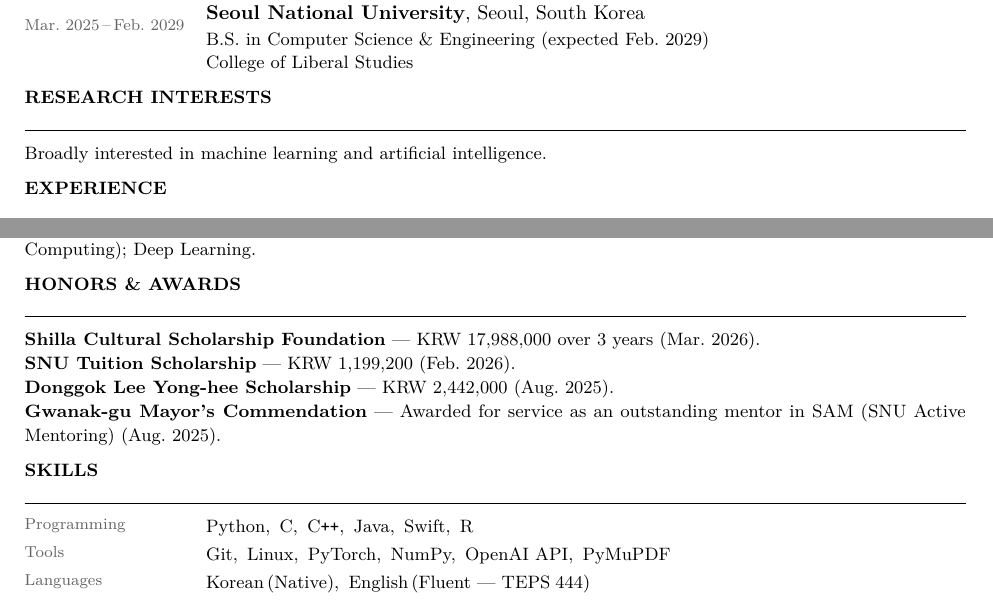
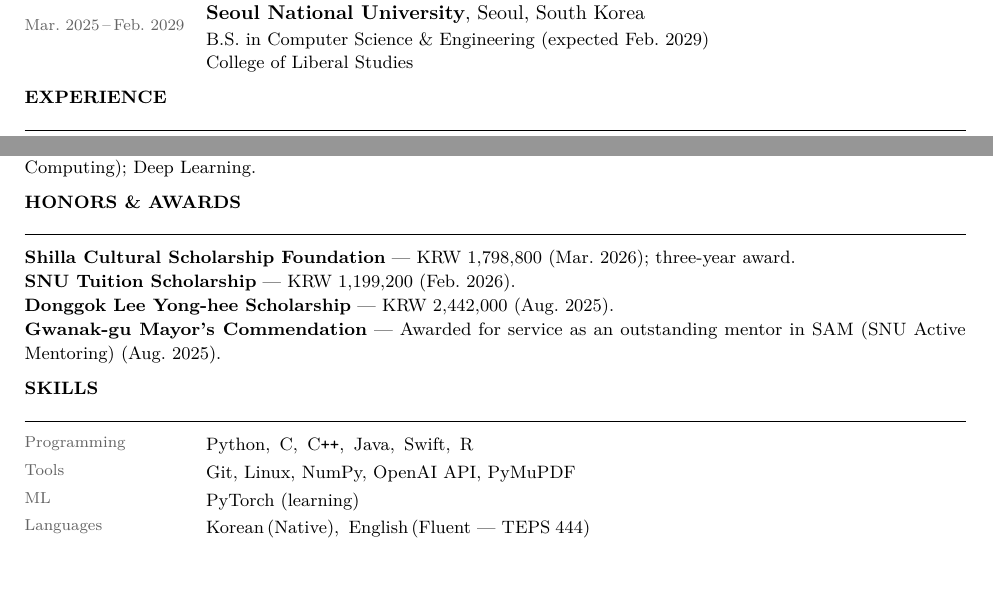
Before and after one commit to saturdayynightlive/saturdayynightlive.github.io, a LaTeX CV (Hwan_Ji_CV.tex): two parts of pages 1 and 2 of 2, joined at a grey line, cut so that both start at the same text, the shorter picture padded with empty space. Compiled offline with pdfLaTeX.

Commit message:
Refine CV scholarship and skills details

```diff
--- a/Hwan_Ji_CV.tex
+++ b/Hwan_Ji_CV.tex
@@ -56,8 +56,8 @@
 % ── Inline skill row ────────────────────────────────────────
 \newcommand{\skillrow}[2]{%
   \noindent
-  \begin{tabular}[t]{@{}p{\datecol}@{\hspace{0.3cm}}p{\maincol}@{}}
-    {\raisebox{1.5pt}{\footnotesize\color{muted}\strut #1}} & {\small\strut #2}
+    \begin{tabular}[t]{@{}p{\datecol}@{\hspace{0.3cm}}p{\maincol}@{}}
+    {\raisebox{1.5pt}{\footnotesize\color{muted}\strut #1}} & {\small\raggedright\strut #2}
   \end{tabular}\par\vspace{0.2em}%
 }
 
@@ -88,11 +88,6 @@
   {\small B.S.\ in Computer Science \& Engineering (expected Feb.~2029)}\\
   {\small College of Liberal Studies}%
 }
-
-% ── Research Interests ──────────────────────────────────────
-\cvsec{Research Interests}
-
-\noindent{\small Broadly interested in machine learning and artificial intelligence.}
 
 % ── Experience ──────────────────────────────────────────────
 \cvsec{Experience}
@@ -159,7 +154,7 @@
 \cvsec{Honors \& Awards}
 
 \noindent{\small
-  \textbf{Shilla Cultural Scholarship Foundation} --- KRW 17,988,000 over 3 years (Mar.~2026).\\
+  \textbf{Shilla Cultural Scholarship Foundation} --- KRW 1,798,800 (Mar.~2026); three-year award.\\
   \textbf{SNU Tuition Scholarship} --- KRW 1,199,200 (Feb.~2026).\\
   \textbf{Donggok Lee Yong-hee Scholarship} --- KRW 2,442,000 (Aug.~2025).\\
   \textbf{Gwanak-gu Mayor's Commendation} --- Awarded for service as an outstanding mentor in
@@ -170,7 +165,8 @@
 \cvsec{Skills}
 
 \skillrow{Programming}{Python,\enspace C,\enspace C\texttt{++},\enspace Java,\enspace Swift,\enspace R}
-\skillrow{Tools}{Git,\enspace Linux,\enspace PyTorch,\enspace NumPy,\enspace OpenAI API,\enspace PyMuPDF}
+\skillrow{Tools}{Git, Linux, NumPy, OpenAI API, PyMuPDF}
+\skillrow{ML}{PyTorch (learning)}
 \skillrow{Languages}{Korean\,(Native),\enspace English\,(Fluent --- TEPS\;444)}
 
 \end{document}
```
Also changed, not shown: Hwan_Ji_CV.pdf.
